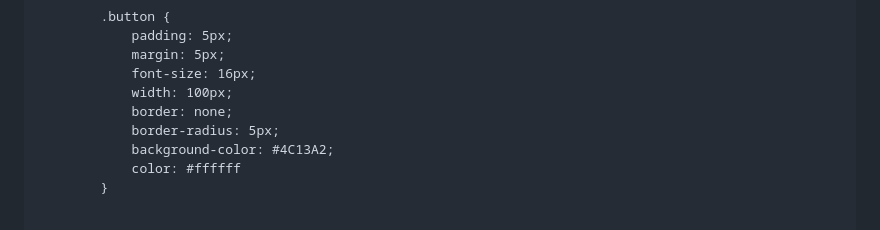
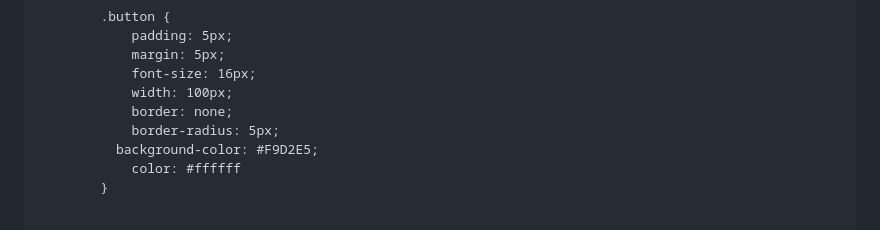
Before and after one commit to spinalcode/spinalcode.github.io, a Markdown page: README.md, the part around the change. Drawn GitHub-style.

```diff
--- a/README.md
+++ b/README.md
@@ -39,7 +39,7 @@
                 width: 100px;
                 border: none;
                 border-radius: 5px;
-                background-color: #4C13A2;
+              background-color: #F9D2E5;
 				color: #ffffff
             }
 
```
